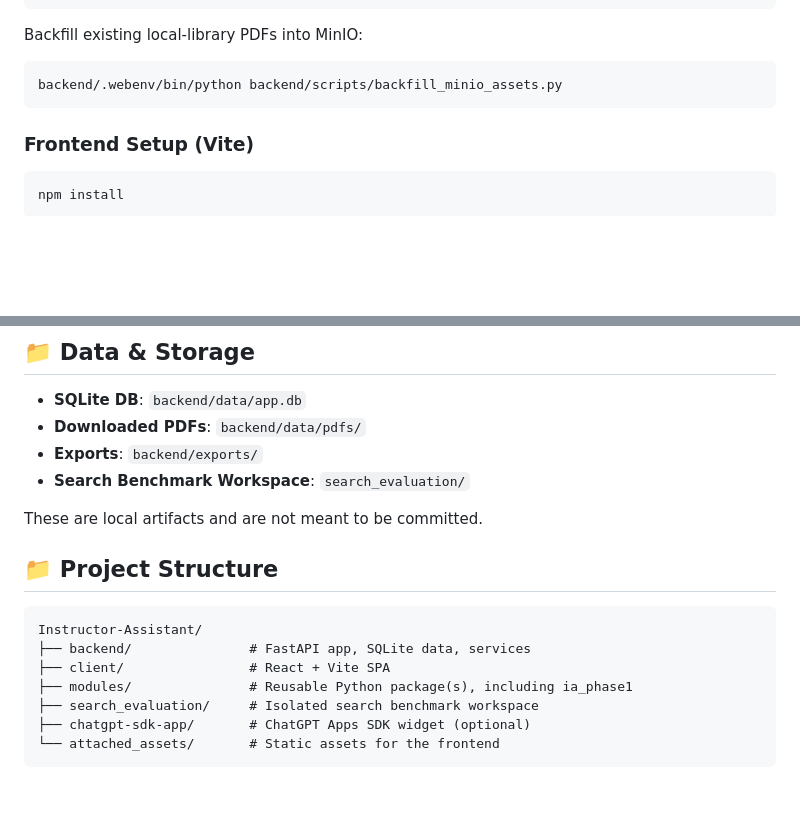
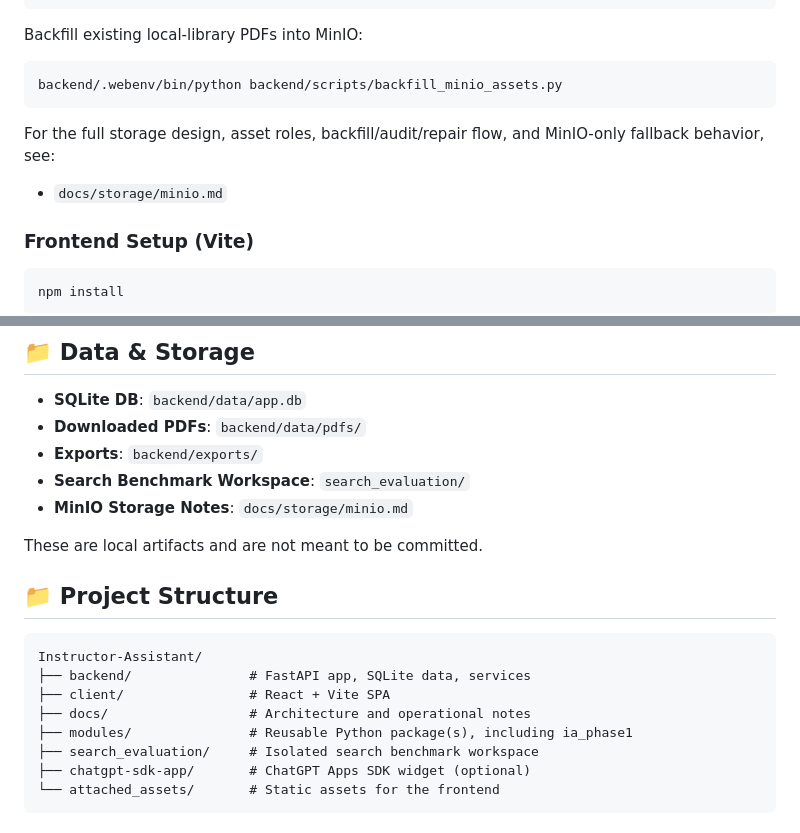
Before and after one commit to ekant1999/Instructor-Assistant, a Markdown page: README.md, 2 parts joined by grey strips. Rendered like a GitHub page; blank space fills up the shorter version.

````diff
--- a/README.md
+++ b/README.md
@@ -104,6 +104,10 @@ Backfill existing local-library PDFs into MinIO:
 backend/.webenv/bin/python backend/scripts/backfill_minio_assets.py
 ```
 
+For the full storage design, asset roles, backfill/audit/repair flow, and MinIO-only fallback behavior, see:
+
+- `docs/storage/minio.md`
+
 ### Frontend Setup (Vite)
 ```bash
 npm install
@@ -143,6 +147,7 @@ The ChatGPT SDK widget lives in `chatgpt-sdk-app/`. Follow `chatgpt-sdk-app/READ
 - **Downloaded PDFs**: `backend/data/pdfs/`
 - **Exports**: `backend/exports/`
 - **Search Benchmark Workspace**: `search_evaluation/`
+- **MinIO Storage Notes**: `docs/storage/minio.md`
 
 These are local artifacts and are not meant to be committed.
 
@@ -152,6 +157,7 @@ These are local artifacts and are not meant to be committed.
 Instructor-Assistant/
 ├── backend/               # FastAPI app, SQLite data, services
 ├── client/                # React + Vite SPA
+├── docs/                  # Architecture and operational notes
 ├── modules/               # Reusable Python package(s), including ia_phase1
 ├── search_evaluation/     # Isolated search benchmark workspace
 ├── chatgpt-sdk-app/       # ChatGPT Apps SDK widget (optional)
````
Also changed, not shown: docs/storage/minio.md (added, +253 -0 lines).
